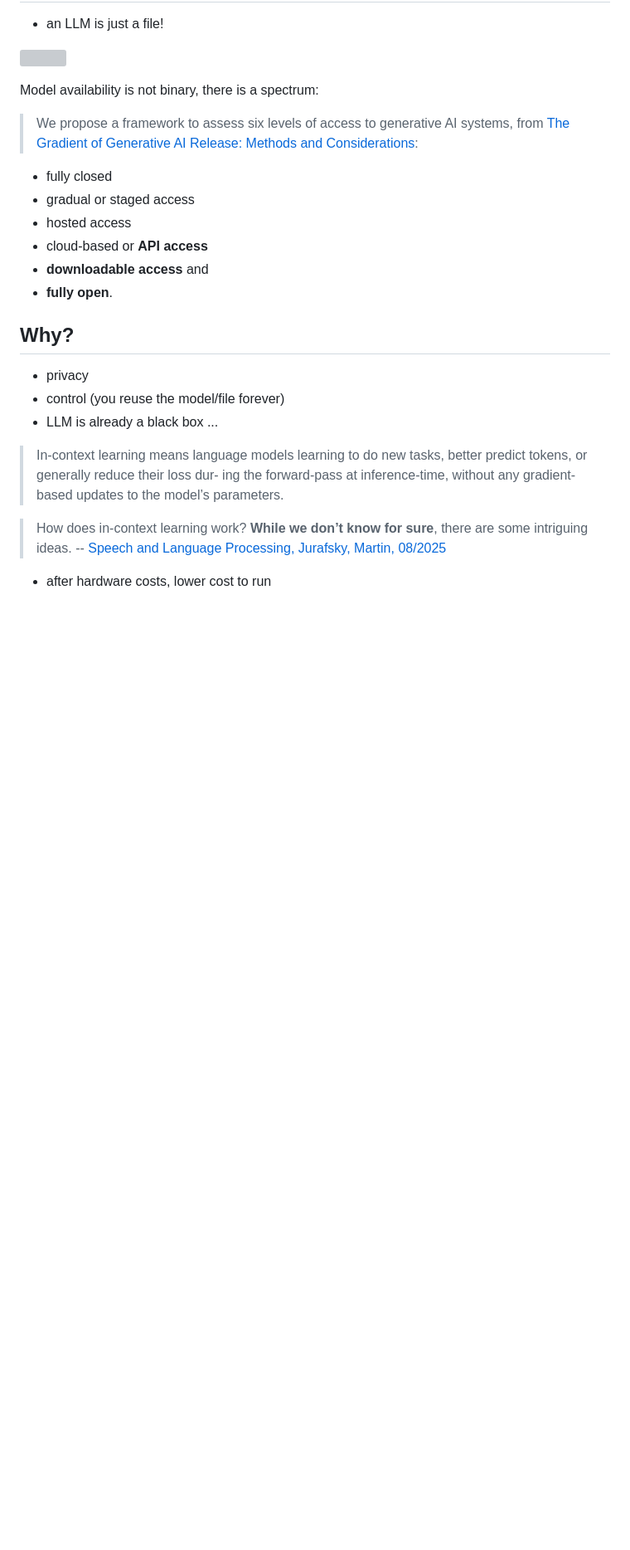
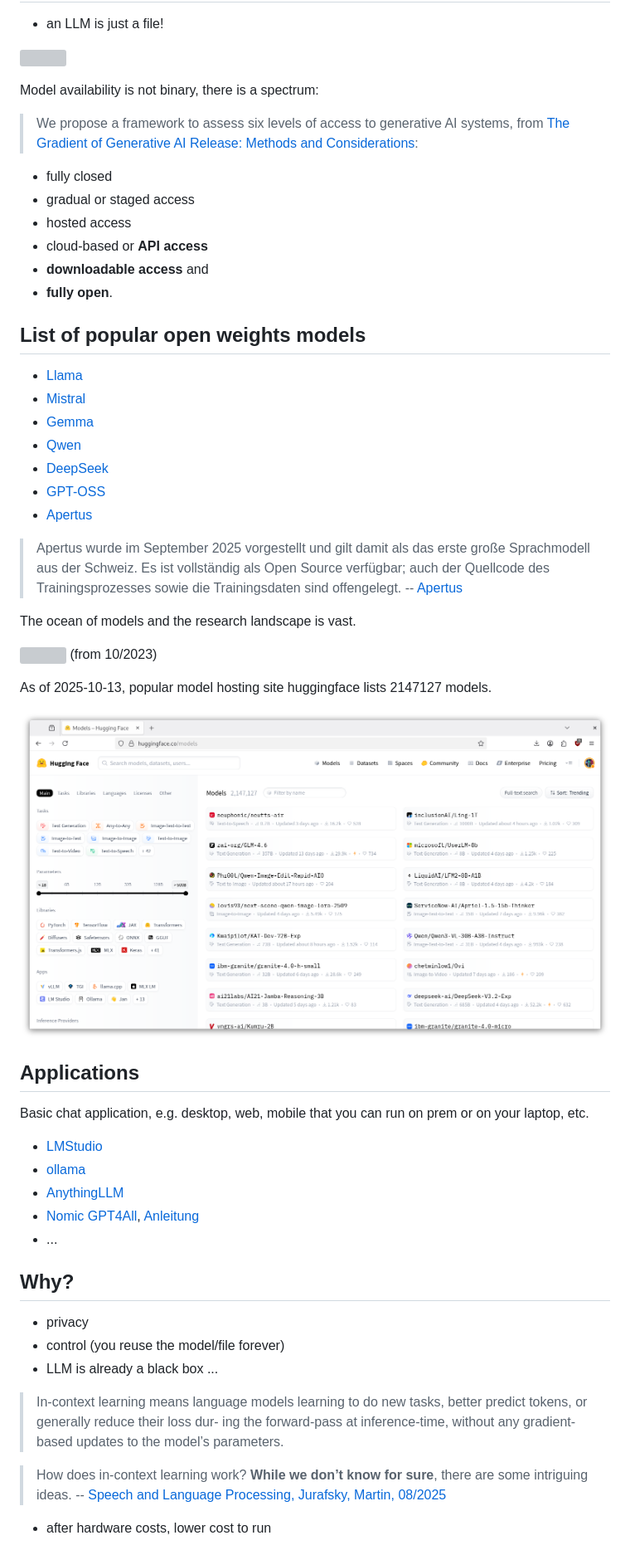
Before and after one commit to miku/localai-kith-2025, a Markdown page: README.md, the part around the change. Shown: that part at 83% size. Drawn GitHub-style; pictures changed too: static/screenshot-2025-10-13-172823-hf-models.png (added); blank space fills up the shorter version; grey boxes are pictures that could not be loaded.

Commit message:
update notes

```diff
--- a/README.md
+++ b/README.md
@@ -28,6 +28,40 @@ Model availability is not binary, there is a spectrum:
 * cloud-based or **API access**
 * **downloadable access** and
 * **fully open**.
+
+## List of popular open weights models
+
+* [Llama](https://www.llama.com/)
+* [Mistral](https://docs.mistral.ai/getting-started/models/models_overview/#open-models)
+* [Gemma](https://deepmind.google/models/gemma/)
+* [Qwen](https://huggingface.co/Qwen)
+* [DeepSeek](https://huggingface.co/deepseek-ai)
+* [GPT-OSS](https://en.wikipedia.org/wiki/Products_and_applications_of_OpenAI#GPT-OSS)
+* [Apertus](https://de.wikipedia.org/wiki/Apertus)
+
+> Apertus wurde im September 2025 vorgestellt und gilt damit als das erste
+> große Sprachmodell aus der Schweiz. Es ist vollständig als Open Source
+> verfügbar; auch der Quellcode des Trainingsprozesses sowie die Trainingsdaten
+> sind offengelegt. -- [Apertus](https://de.wikipedia.org/wiki/Apertus)
+
+The ocean of models and the research landscape is vast.
+
+![](static/model_evolution.png) (from 10/2023)
+
+As of 2025-10-13, popular model hosting site huggingface lists 2147127 models.
+
+![](static/screenshot-2025-10-13-172823-hf-models.png)
+
+## Applications
+
+Basic chat application, e.g. desktop, web, mobile that you can run on prem or
+on your laptop, etc.
+
+* [LMStudio](https://lmstudio.ai/)
+* [ollama](https://ollama.com/)
+* [AnythingLLM](https://anythingllm.com/)
+* [Nomic GPT4All](https://www.nomic.ai/gpt4all), [Anleitung](https://www.htw-berlin.de/fileadmin/HTW/Zentral/LSC/Formulare/Lokale_Sprachmodelle_mit_GPT4All_nutzen.pdf.pdf)
+* ...
 
 ## Why?
 
```
Also changed, not shown: 1 other file.
